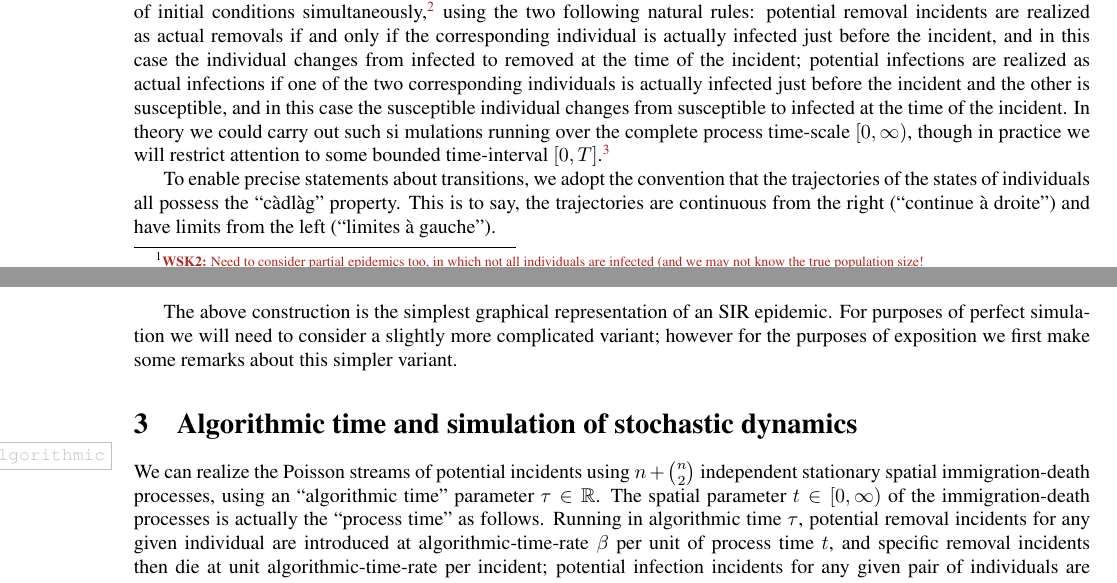
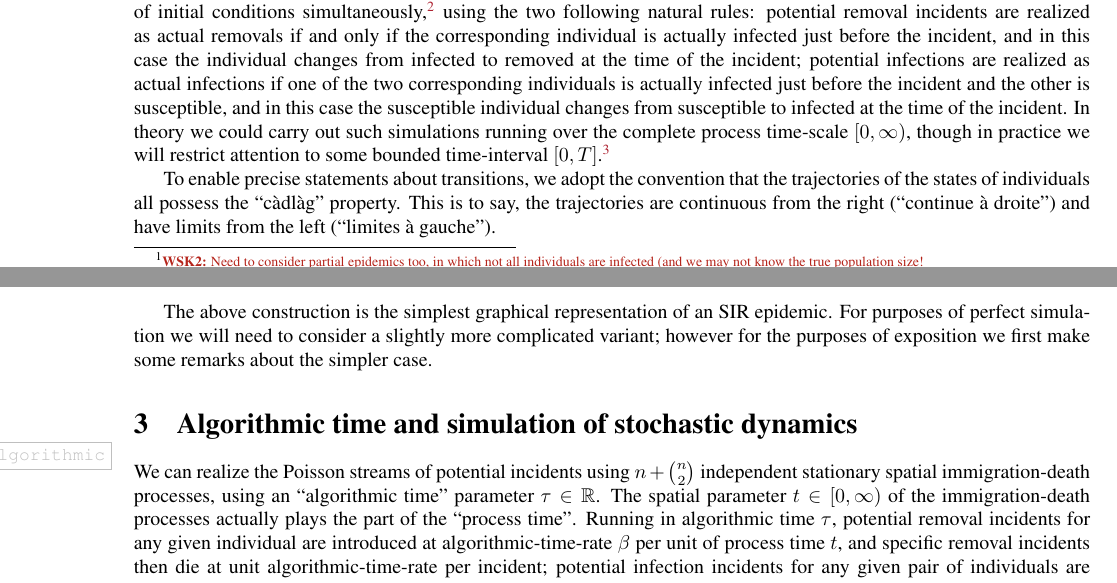
Before and after one commit to WilfridSKendall/EpidemicsCFTP.jl, a LaTeX paper (PerfectEpidemics.tex): two parts of pages 3 and 4 of 12, joined at a grey line, cut so that both start at the same text. Compiled offline with pdfLaTeX; a LaTeX package or settings file that is missing is left out.

Commit message:
Some small changes.

```diff
--- a/PerfectEpidemics.tex
+++ b/PerfectEpidemics.tex
@@ -192,7 +192,7 @@ one copy of the process time-axis \([0,\infty)\) for each individual in the popu
  and in this case the individual changes from infected to removed at the time of the incident;
  potential infections are realized as actual infections if one of the two corresponding individuals is actually infected just before the incident
  and the other is susceptible, and in this case the susceptible individual changes from susceptible to infected at the time of the incident.
- In theory we could carry out such si mulations running over the complete process time-scale \([0,\infty)\),
+ In theory we could carry out such simulations running over the complete process time-scale \([0,\infty)\),
  though in practice we will restrict attention to some bounded time-interval \([0,T]\).%
 \NB[WSK2]{Hence $T$, the length of time over which we are simulating the (eventually removal-conditioned) \SIR epidemic, recurs throughout this exposition!}
 
@@ -201,14 +201,14 @@ one copy of the process time-axis \([0,\infty)\) for each individual in the popu
 
  The above construction is the simplest graphical representation of an SIR epidemic.
  For purposes of perfect simulation we will need to consider a slightly more complicated variant;
- however for the purposes of exposition we first make some remarks about this simpler variant.
+ however for the purposes of exposition we first make some remarks about the simpler case.
 
  % =========================================
  \section{Algorithmic time and simulation of stochastic dynamics}\label{sec:algorithmic}
 % Constructing S-I-R epidemic trajectories using a trajectory-valued process driven by spatial immigration-death processes.
 %
  We can realize the Poisson streams of potential incidents using \(n+\tbinom{n}{2}\) independent stationary spatial immigration-death processes, using an ``algorithmic time'' parameter \(\tau\in\Reals\).
- The spatial parameter \(t\in[0,\infty)\) of the immigration-death processes is actually the ``process time'' as follows.
+ The spatial parameter \(t\in[0,\infty)\) of the immigration-death processes actually plays the part of the ``process time''.
  Running in algorithmic time \(\tau\), potential removal incidents for any given individual are introduced at algorithmic-time-rate \(\beta\) per unit of process time \(t\),
  and specific removal incidents then die at unit algorithmic-time-rate per incident;
  potential infection incidents for any given pair of individuals are introduced at algorithmic-time-rate \(\alpha\) per unit of process time \(t\), and die at unit algorithmic-time-rate per incident.
```
Also changed, not shown: PerfectEpidemics.pdf, PerfectEpidemics.tex (2 more changed lines).
